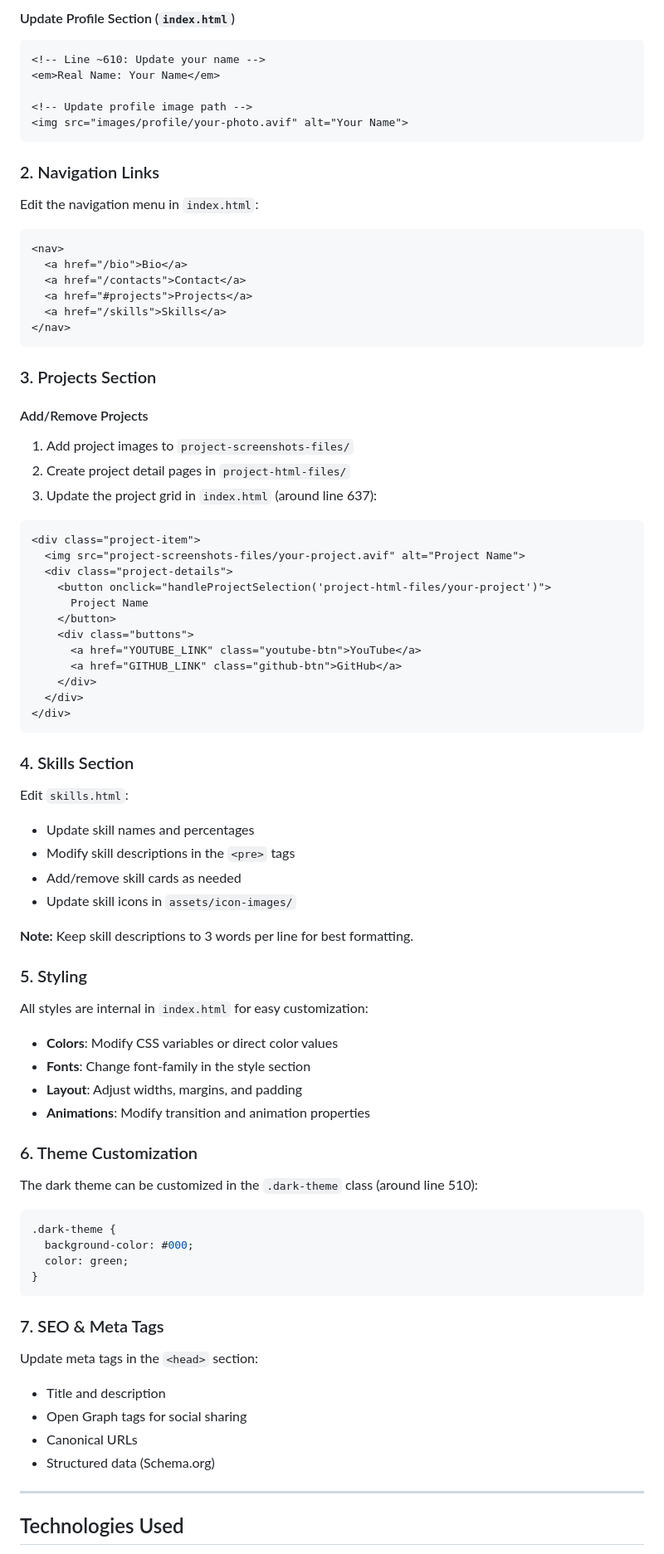
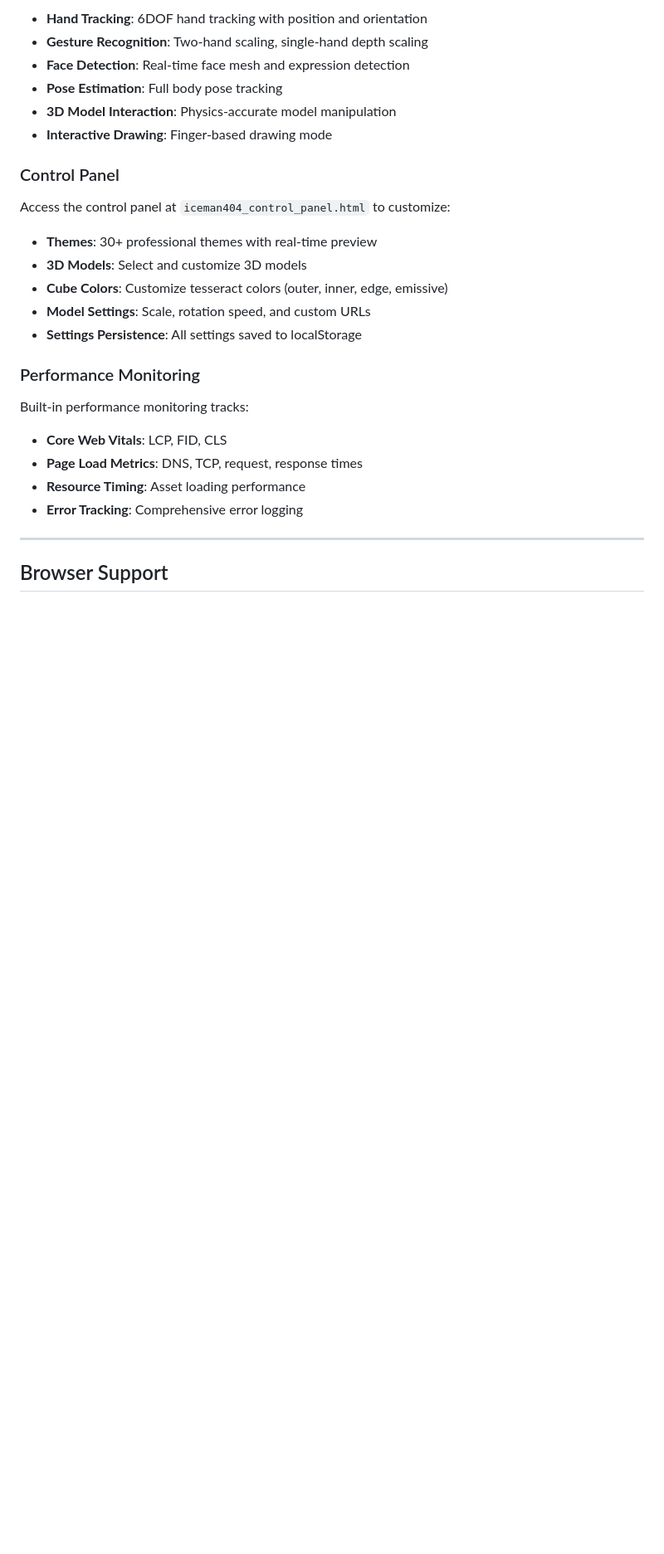
Before and after one commit to iceman404/Creative-Coder-Portfolio, a Markdown page: README.md, the part around one of its changes. Shown at 83% size. Rendered like a GitHub page; blank space fills up the shorter version.

Commit message:
Replace README with professional version reflecting current portfolio features

````diff
--- a/README.md
+++ b/README.md
@@ -188,83 +322,31 @@ const nameText = "Hi... I'm YourName";
 
-#### Update Profile Section (`index.html`)
-```html
-<!-- Line ~610: Update your name -->
-<em>Real Name: Your Name</em>
+- **Hand Tracking**: 6DOF hand tracking with position and orientation
+- **Gesture Recognition**: Two-hand scaling, single-hand depth scaling
+- **Face Detection**: Real-time face mesh and expression detection
+- **Pose Estimation**: Full body pose tracking
+- **3D Model Interaction**: Physics-accurate model manipulation
+- **Interactive Drawing**: Finger-based drawing mode
 
-<!-- Update profile image path -->
-<img src="images/profile/your-photo.avif" alt="Your Name">
-```
+### Control Panel
 
-### 2. Navigation Links
+Access the control panel at `iceman404_control_panel.html` to customize:
 
-Edit the navigation menu in `index.html`:
-```html
-<nav>
-  <a href="/bio">Bio</a>
-  <a href="/contacts">Contact</a>
-  <a href="#projects">Projects</a>
-  <a href="/skills">Skills</a>
-</nav>
-```
+- **Themes**: 30+ professional themes with real-time preview
+- **3D Models**: Select and customize 3D models
+- **Cube Colors**: Customize tesseract colors (outer, inner, edge, emissive)
+- **Model Settings**: Scale, rotation speed, and custom URLs
+- **Settings Persistence**: All settings saved to localStorage
 
-### 3. Projects Section
+### Performance Monitoring
 
-#### Add/Remove Projects
-1. Add project images to `project-screenshots-files/`
-2. Create project detail pages in `project-html-files/`
-3. Update the project grid in `index.html` (around line 637):
-```html
-<div class="project-item">
-  <img src="project-screenshots-files/your-project.avif" alt="Project Name">
-  <div class="project-details">
-    <button onclick="handleProjectSelection('project-html-files/your-project')">
-      Project Name
-    </button>
-    <div class="buttons">
-      <a href="YOUTUBE_LINK" class="youtube-btn">YouTube</a>
-      <a href="GITHUB_LINK" class="github-btn">GitHub</a>
-    </div>
-  </div>
-</div>
-```
+Built-in performance monitoring tracks:
 
-### 4. Skills Section
-
-Edit `skills.html`:
-- Update skill names and percentages
-- Modify skill descriptions in the `<pre>` tags
-- Add/remove skill cards as needed
-- Update skill icons in `assets/icon-images/`
-
-**Note:** Keep skill descriptions to 3 words per line for best formatting.
-
-### 5. Styling
-
-All styles are internal in `index.html` for easy customization:
-- **Colors**: Modify CSS variables or direct color values
-- **Fonts**: Change font-family in the style section
-- **Layout**: Adjust widths, margins, and padding
-- **Animations**: Modify transition and animation properties
-
-### 6. Theme Customization
-
-The dark theme can be customized in the `.dark-theme` class (around line 510):
-```css
-.dark-theme {
-  background-color: #000;
-  color: green;
-}
-```
-
-### 7. SEO & Meta Tags
-
-Update meta tags in the `<head>` section:
-- Title and description
-- Open Graph tags for social sharing
-- Canonical URLs
-- Structured data (Schema.org)
+- **Core Web Vitals**: LCP, FID, CLS
+- **Page Load Metrics**: DNS, TCP, request, response times
+- **Resource Timing**: Asset loading performance
+- **Error Tracking**: Comprehensive error logging
 
 ---
 
-##  Technologies Used
+## Browser Support
 
````
Also changed, not shown: other parts of README.md (+309 -173 lines).
